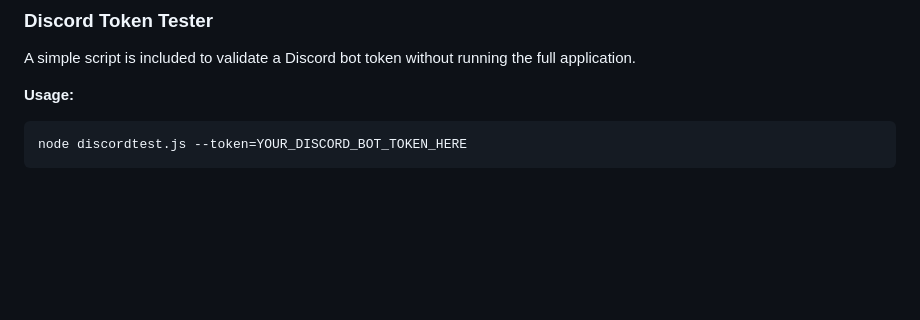
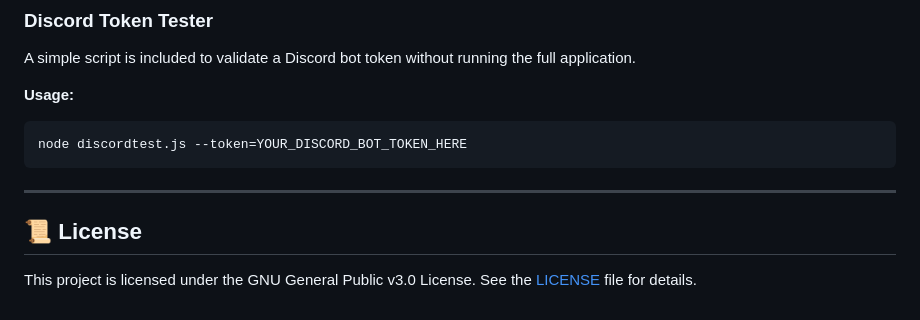
Before and after one commit to kokovt/Akira, a Markdown page: README.md, the part around the change. GitHub-like rendering; blank space fills up the shorter version.

Commit message:
Add license clause to readme.

````diff
--- a/README.md
+++ b/README.md
@@ -123,3 +123,9 @@ A simple script is included to validate a Discord bot token without running the
 ```bash\
 node discordtest.js --token=YOUR_DISCORD_BOT_TOKEN_HERE
 ```
+
+---
+
+## 📜 License
+
+This project is licensed under the GNU General Public v3.0 License. See the [LICENSE](LICENSE) file for details.
````
